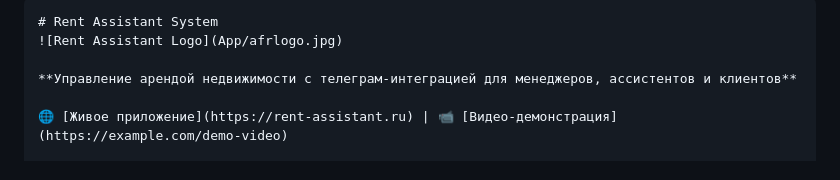
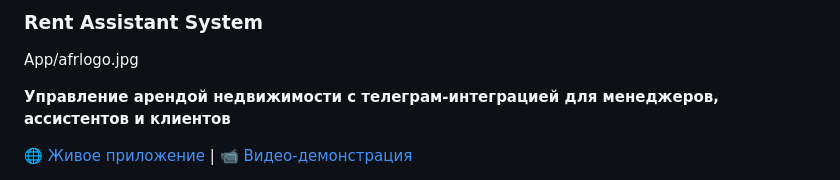
Before and after one commit to eraegar/rent_assistant, a Markdown page: Readme1.md, the part around the change. Rendered like a GitHub page.

````diff
--- a/Readme1.md
+++ b/Readme1.md
@@ -1,6 +1,5 @@
-```markdown
-# Rent Assistant System
-![Rent Assistant Logo](App/afrlogo.jpg)
+### Rent Assistant System
+App/afrlogo.jpg
 
 **Управление арендой недвижимости с телеграм-интеграцией для менеджеров, ассистентов и клиентов**
 
````
